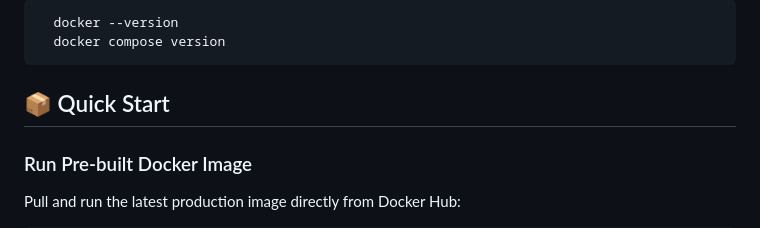
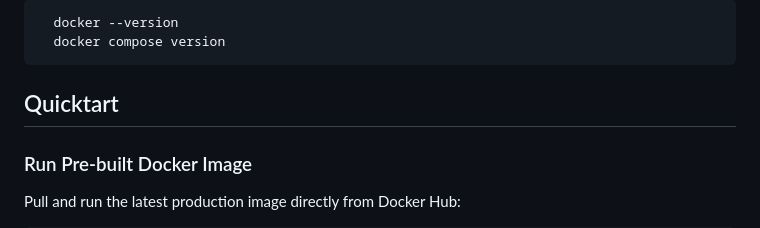
Before and after one commit to justinmnge/unit_creator_fi, a Markdown page: README.MD, the part around one of its changes. GitHub-like rendering.

````diff
--- a/README.MD
+++ b/README.MD
@@ -68,7 +68,7 @@ This is currently a showcase platform with manually curated content. User-genera
   docker compose version
 ```
 
-## 📦 Quick Start
+## Quicktart
 
 ### Run Pre-built Docker Image
 
````
Also changed, not shown: other parts of README.MD (+2 -2 lines).
